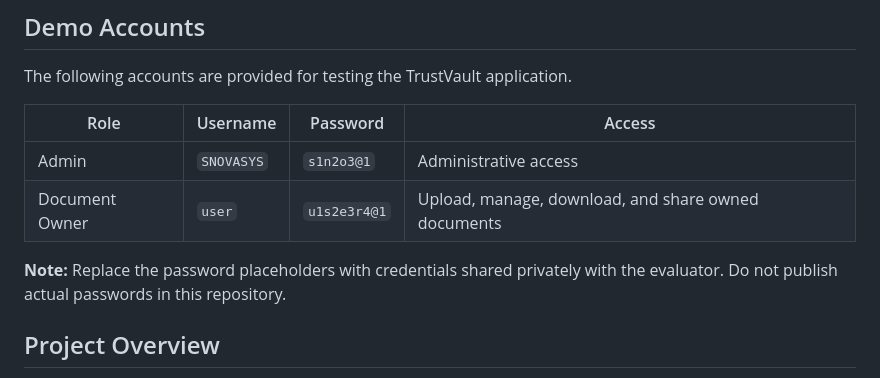
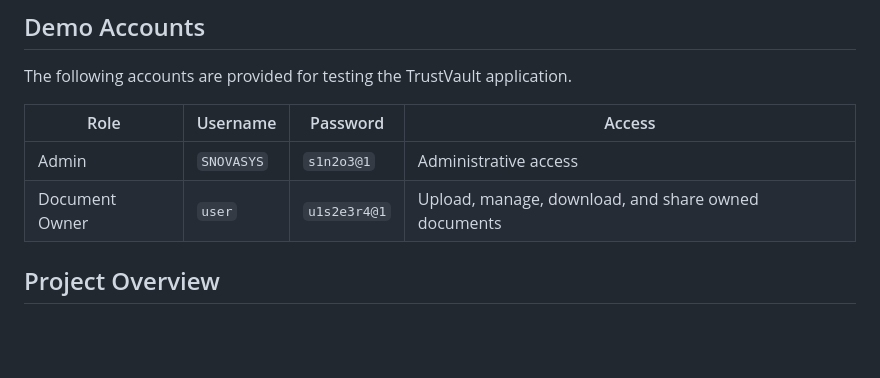
Before and after one commit to shaffi0809/TrustVault, a Markdown page: README.md, the part around the change. Drawn GitHub-style; blank space fills up the shorter version.

Commit message:
Update demo account details

```diff
--- a/README.md
+++ b/README.md
@@ -11,7 +11,6 @@ The following accounts are provided for testing the TrustVault application.
 | Admin | `SNOVASYS` | `s1n2o3@1` | Administrative access |
 | Document Owner | `user` | `u1s2e3r4@1` | Upload, manage, download, and share owned documents |
 
-**Note:** Replace the password placeholders with credentials shared privately with the evaluator. Do not publish actual passwords in this repository.
 
 ## Project Overview
 
```
